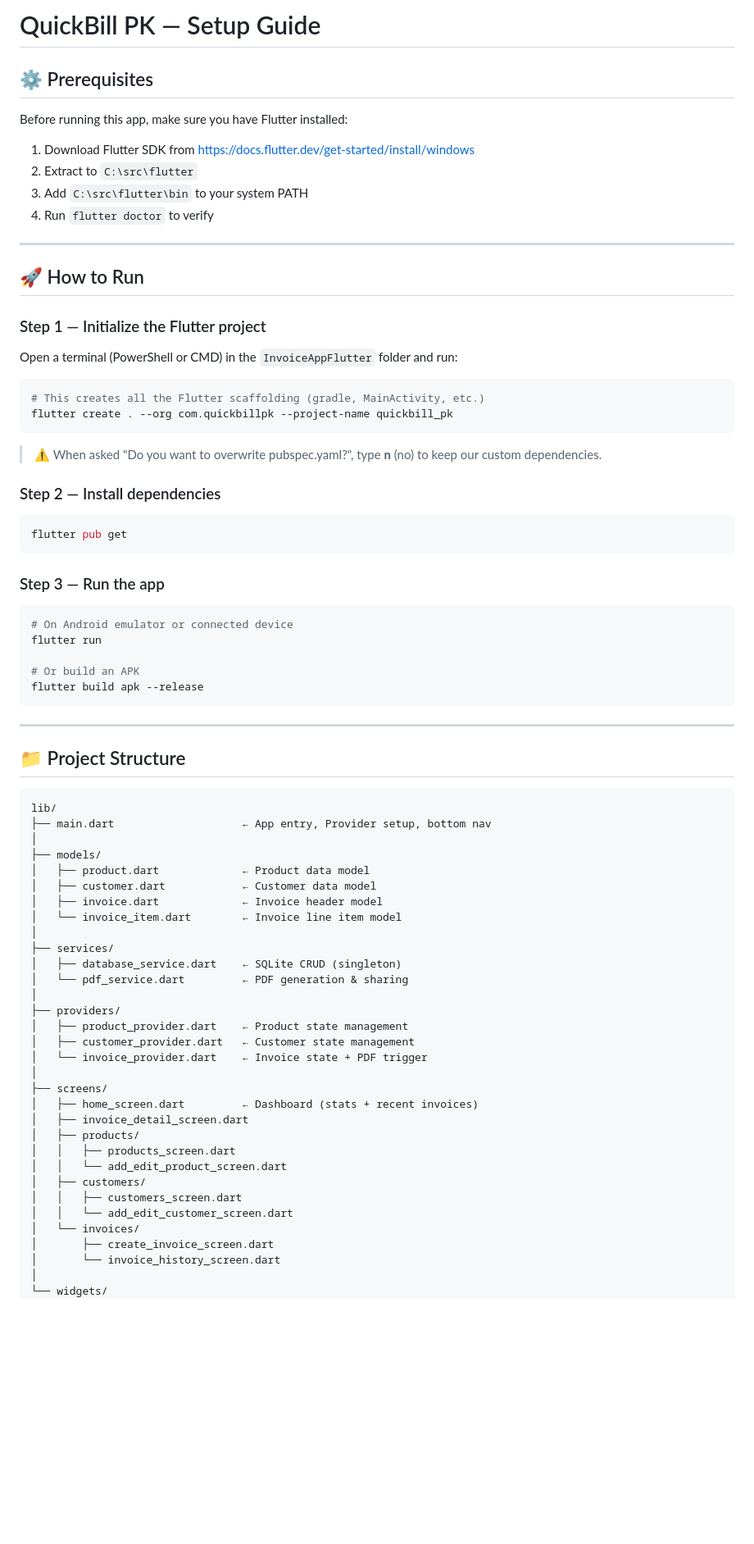
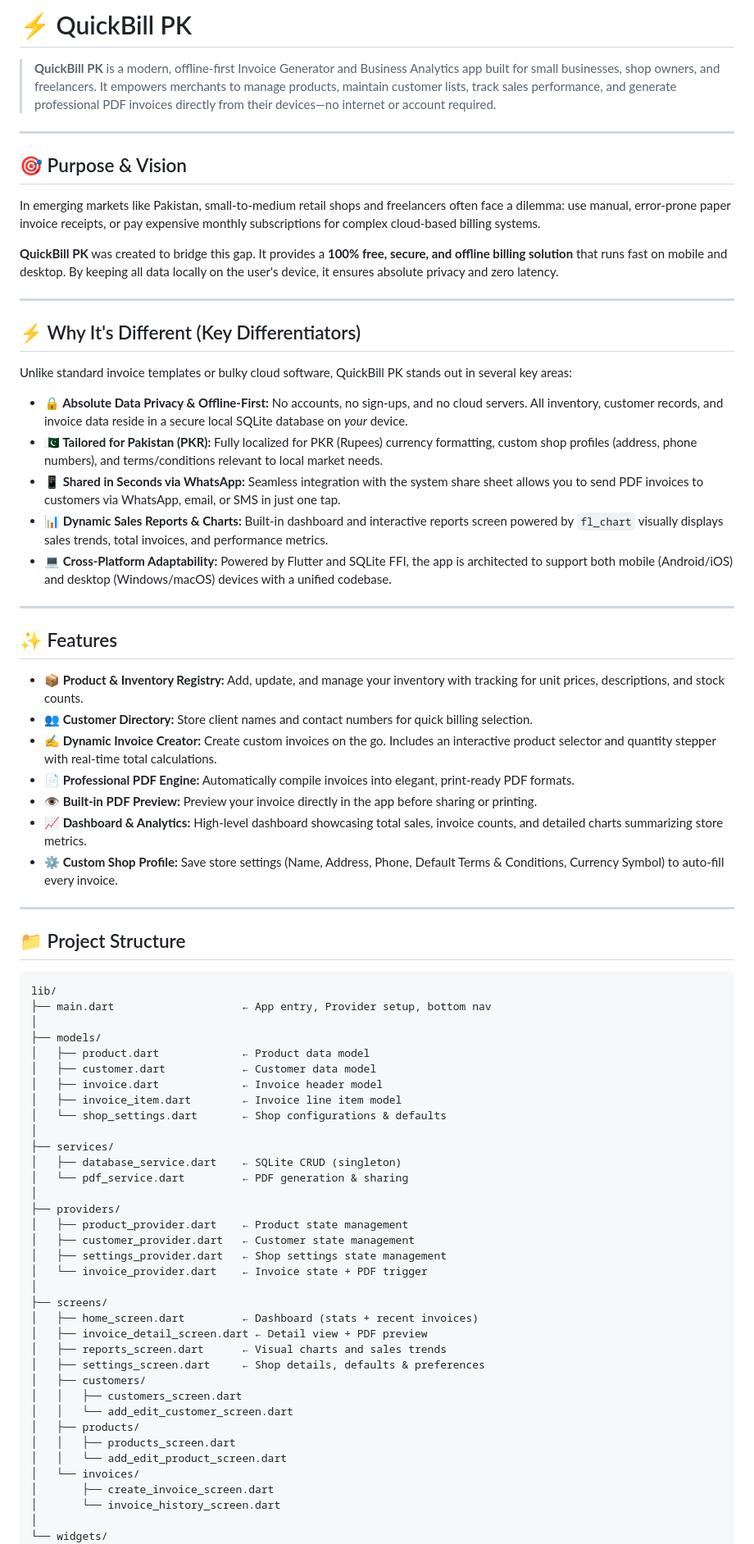
Before and after one commit to umerfarooq111/Invoice-Generator-PDF, a Markdown page: README.md, the part around one of its changes. Shown at 82% size. GitHub-like rendering; blank space fills up the shorter version.

````diff
--- a/README.md
+++ b/README.md
@@ -1,43 +1,38 @@
-# QuickBill PK — Setup Guide
+# ⚡ QuickBill PK
 
-## ⚙️ Prerequisites
-
-Before running this app, make sure you have Flutter installed:
-1. Download Flutter SDK from https://docs.flutter.dev/get-started/install/windows
-2. Extract to `C:\src\flutter`
-3. Add `C:\src\flutter\bin` to your system PATH
-4. Run `flutter doctor` to verify
+> **QuickBill PK** is a modern, offline-first Invoice Generator and Business Analytics app built for small businesses, shop owners, and freelancers. It empowers merchants to manage products, maintain customer lists, track sales performance, and generate professional PDF invoices directly from their devices—no internet or account required.
 
 ---
 
-## 🚀 How to Run
+## 🎯 Purpose & Vision
 
-### Step 1 — Initialize the Flutter project
+In emerging markets like Pakistan, small-to-medium retail shops and freelancers often face a dilemma: use manual, error-prone paper invoice receipts, or pay expensive monthly subscriptions for complex cloud-based billing systems.
 
-Open a terminal (PowerShell or CMD) in the `InvoiceAppFlutter` folder and run:
+**QuickBill PK** was created to bridge this gap. It provides a **100% free, secure, and offline billing solution** that runs fast on mobile and desktop. By keeping all data locally on the user's device, it ensures absolute privacy and zero latency.
 
-```bash
-# This creates all the Flutter scaffolding (gradle, MainActivity, etc.)
-flutter create . --org com.quickbillpk --project-name quickbill_pk
-```
+---
 
-> ⚠️ When asked "Do you want to overwrite pubspec.yaml?", type **n** (no) to keep our custom dependencies.
+## ⚡ Why It's Different (Key Differentiators)
 
-### Step 2 — Install dependencies
+Unlike standard invoice templates or bulky cloud software, QuickBill PK stands out in several key areas:
 
-```bash
-flutter pub get
-```
+*   **🔒 Absolute Data Privacy & Offline-First:** No accounts, no sign-ups, and no cloud servers. All inventory, customer records, and invoice data reside in a secure local SQLite database on *your* device.
+*   **🇵🇰 Tailored for Pakistan (PKR):** Fully localized for PKR (Rupees) currency formatting, custom shop profiles (address, phone numbers), and terms/conditions relevant to local market needs.
+*   **📱 Shared in Seconds via WhatsApp:** Seamless integration with the system share sheet allows you to send PDF invoices to customers via WhatsApp, email, or SMS in just one tap.
+*   **📊 Dynamic Sales Reports & Charts:** Built-in dashboard and interactive reports screen powered by `fl_chart` visually displays sales trends, total invoices, and performance metrics.
+*   **💻 Cross-Platform Adaptability:** Powered by Flutter and SQLite FFI, the app is architected to support both mobile (Android/iOS) and desktop (Windows/macOS) devices with a unified codebase.
 
-### Step 3 — Run the app
+---
 
-```bash
-# On Android emulator or connected device
-flutter run
+## ✨ Features
 
-# Or build an APK
-flutter build apk --release
-```
+*   **📦 Product & Inventory Registry:** Add, update, and manage your inventory with tracking for unit prices, descriptions, and stock counts.
+*   **👥 Customer Directory:** Store client names and contact numbers for quick billing selection.
+*   **✍️ Dynamic Invoice Creator:** Create custom invoices on the go. Includes an interactive product selector and quantity stepper with real-time total calculations.
+*   **📄 Professional PDF Engine:** Automatically compile invoices into elegant, print-ready PDF formats.
+*   **👁️ Built-in PDF Preview:** Preview your invoice directly in the app before sharing or printing.
+*   **📈 Dashboard & Analytics:** High-level dashboard showcasing total sales, invoice counts, and detailed charts summarizing store metrics.
+*   **⚙️ Custom Shop Profile:** Save store settings (Name, Address, Phone, Default Terms & Conditions, Currency Symbol) to auto-fill every invoice.
 
 ---
 
@@ -51,7 +46,8 @@ lib/
 │   ├── product.dart             ← Product data model
 │   ├── customer.dart            ← Customer data model
 │   ├── invoice.dart             ← Invoice header model
-│   └── invoice_item.dart        ← Invoice line item model
+│   ├── invoice_item.dart        ← Invoice line item model
+│   └── shop_settings.dart       ← Shop configurations & defaults
 │
 ├── services/
 │   ├── database_service.dart    ← SQLite CRUD (singleton)
@@ -60,17 +56,20 @@ lib/
 ├── providers/
 │   ├── product_provider.dart    ← Product state management
 │   ├── customer_provider.dart   ← Customer state management
+│   ├── settings_provider.dart   ← Shop settings state management
 │   └── invoice_provider.dart    ← Invoice state + PDF trigger
 │
 ├── screens/
 │   ├── home_screen.dart         ← Dashboard (stats + recent invoices)
-│   ├── invoice_detail_screen.dart
+│   ├── invoice_detail_screen.dart ← Detail view + PDF preview
+│   ├── reports_screen.dart      ← Visual charts and sales trends
+│   ├── settings_screen.dart     ← Shop details, defaults & preferences
+│   ├── customers/
+│   │   ├── customers_screen.dart
+│   │   └── add_edit_customer_screen.dart
 │   ├── products/
 │   │   ├── products_screen.dart
 │   │   └── add_edit_product_screen.dart
-│   ├── customers/
-│   │   ├── customers_screen.dart
-│   │   └── add_edit_customer_screen.dart
 │   └── invoices/
 │       ├── create_invoice_screen.dart
 │       └── invoice_history_screen.dart
````
Also changed, not shown: other parts of README.md (+61 -27 lines).
